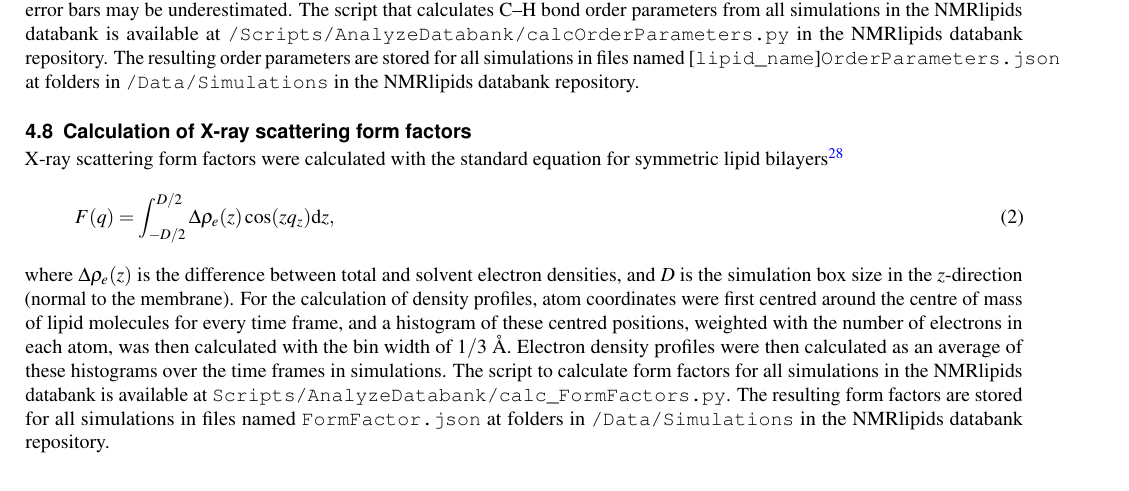
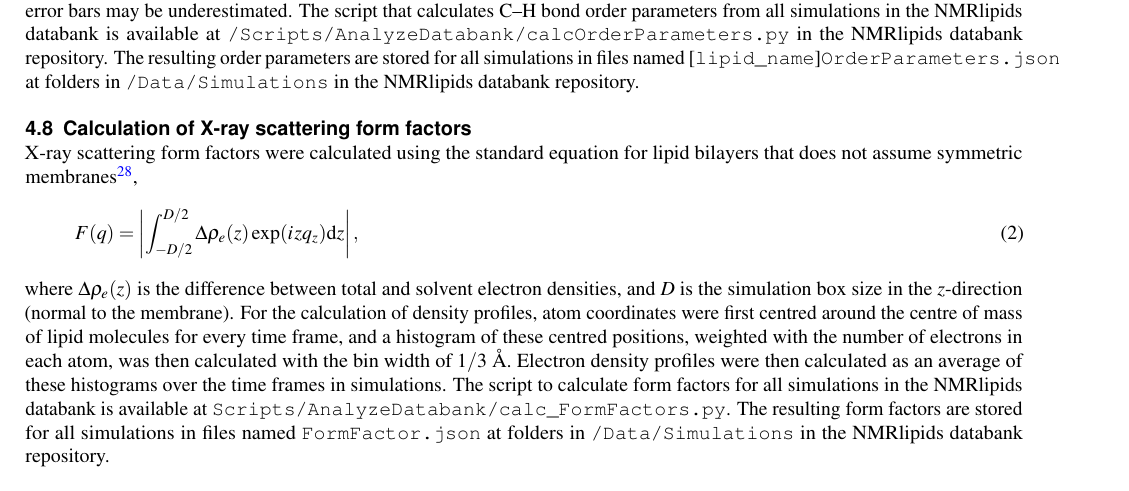
Before and after one commit to NMRLipids/DataBankManuscriptText, a LaTeX paper (main.tex): part of page 11 of 17, cut so that both start at the same text. Compiled offline with pdfLaTeX.

Commit message:
Manually merge https://github.com/NMRLipids/DataBankManuscriptText/pull/7

```diff
--- a/main.tex
+++ b/main.tex
@@ -14,6 +14,7 @@
 }
 \makeatother
 
+\newcommand{\iu}{{i\mkern1mu}}
 
 \newcommand*{\myexternaldocument}[1]{%
     \externaldocument{#1}%
@@ -344,9 +345,9 @@ where angular brackets denote the ensemble average, \textit{i.e.}, average over
 [\texttt{lipid\_name}]\texttt{OrderParameters.json} at folders in \texttt{/Data/Simulations} in the NMRlipids databank repository.
 
 \subsection{Calculation of X-ray scattering form factors}
-X-ray scattering form factors were calculated with the standard equation for symmetric lipid bilayers~\cite{ollila16}
+X-ray scattering form factors were calculated using the standard equation for lipid bilayers that does not assume symmetric membranes~\cite{ollila16},
 \begin{equation}\label{FFsimpl}
-F(q)=\int_{-D/2}^{D/2}\Delta \rho_e(z) \cos(zq_z) {\rm d}z,
+F(q)= \left\lvert\int_{-D/2}^{D/2}\Delta \rho_e(z) \exp(\iu zq_z) {\rm d}z \right\rvert,
 \end{equation}
 where $\Delta \rho_e(z)$ is the difference between total and solvent electron densities, and $D$ is the simulation box size in the $z$-direction (normal to the membrane). For the calculation of density profiles, atom coordinates were first centred around the centre of mass of lipid molecules for every time frame, and a histogram of these centred positions, weighted with the number of electrons in each atom, was then calculated with the bin width of $1/3$~\AA{}. Electron density profiles were then calculated as an average of these histograms over the time frames in simulations. The script to calculate form factors for all simulations in the NMRlipids databank is available at \texttt{Scripts/AnalyzeDatabank/calc\_FormFactors.py}. The resulting form factors are stored for all simulations in files named \texttt{FormFactor.json} at folders in \texttt{/Data/Simulations} in the NMRlipids databank repository.
 
```
